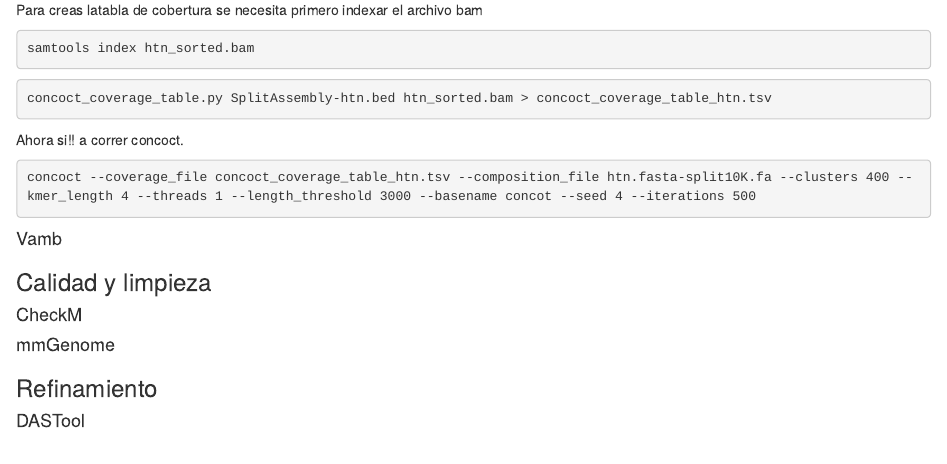
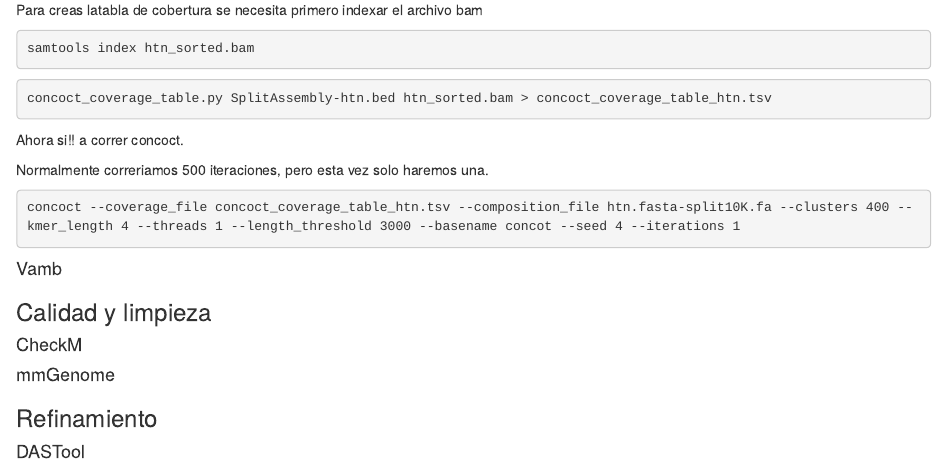
Before and after one commit to mirnavazquez/CDSB_2022, an R Markdown document (Rmarkdown/TIBs-CDSB-Binning.Rmd): the page in a window 1100 px wide, from 1760 px down. Rendered offline with R 4.5, knitr and Pandoc, with nearby package versions.

Commit message:
iterations

````diff
--- a/Rmarkdown/TIBs-CDSB-Binning.Rmd
+++ b/Rmarkdown/TIBs-CDSB-Binning.Rmd
@@ -116,8 +116,10 @@
 
 Ahora si!! a correr concoct.
 
+Normalmente correriamos 500 iteraciones, pero esta vez solo haremos una.
+
 ```{bash run concot, eval=FALSE}
-concoct --coverage_file concoct_coverage_table_htn.tsv --composition_file htn.fasta-split10K.fa --clusters 400 --kmer_length 4 --threads 1 --length_threshold 3000 --basename concot --seed 4 --iterations 500
+concoct --coverage_file concoct_coverage_table_htn.tsv --composition_file htn.fasta-split10K.fa --clusters 400 --kmer_length 4 --threads 1 --length_threshold 3000 --basename concot --seed 4 --iterations 1
 ```
 
 
````
